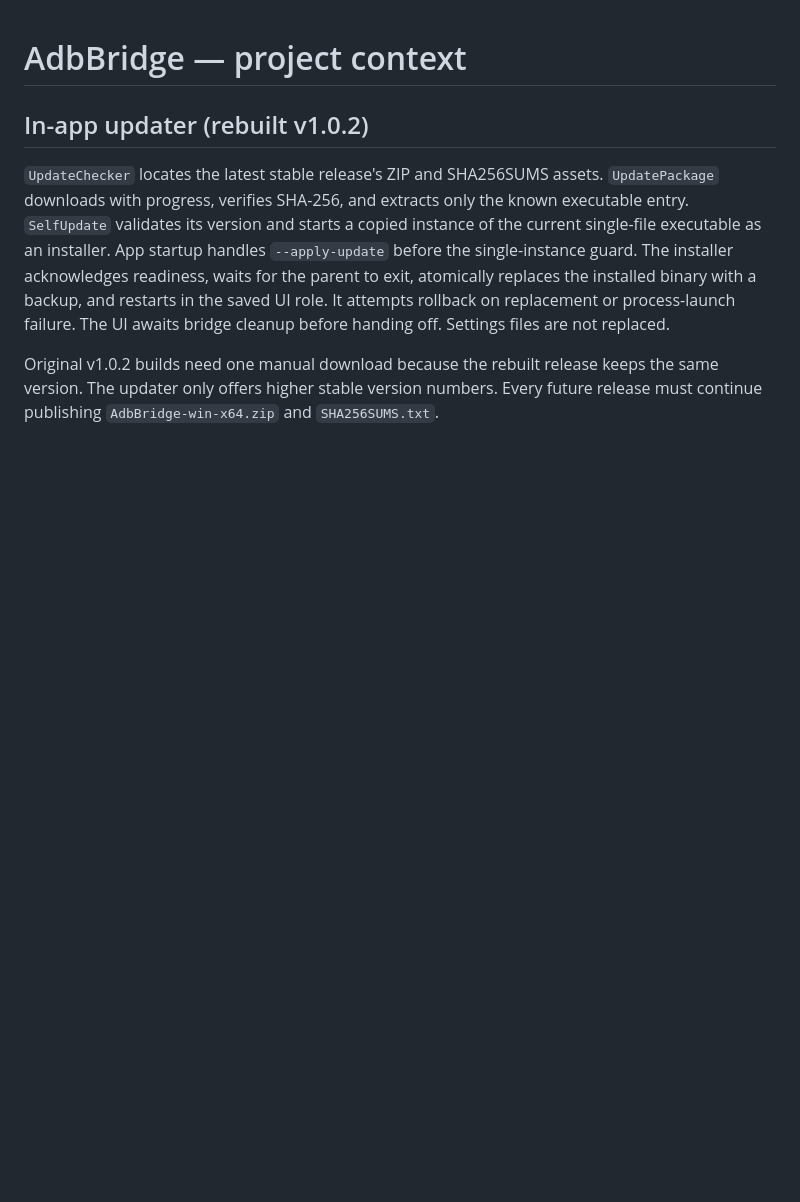
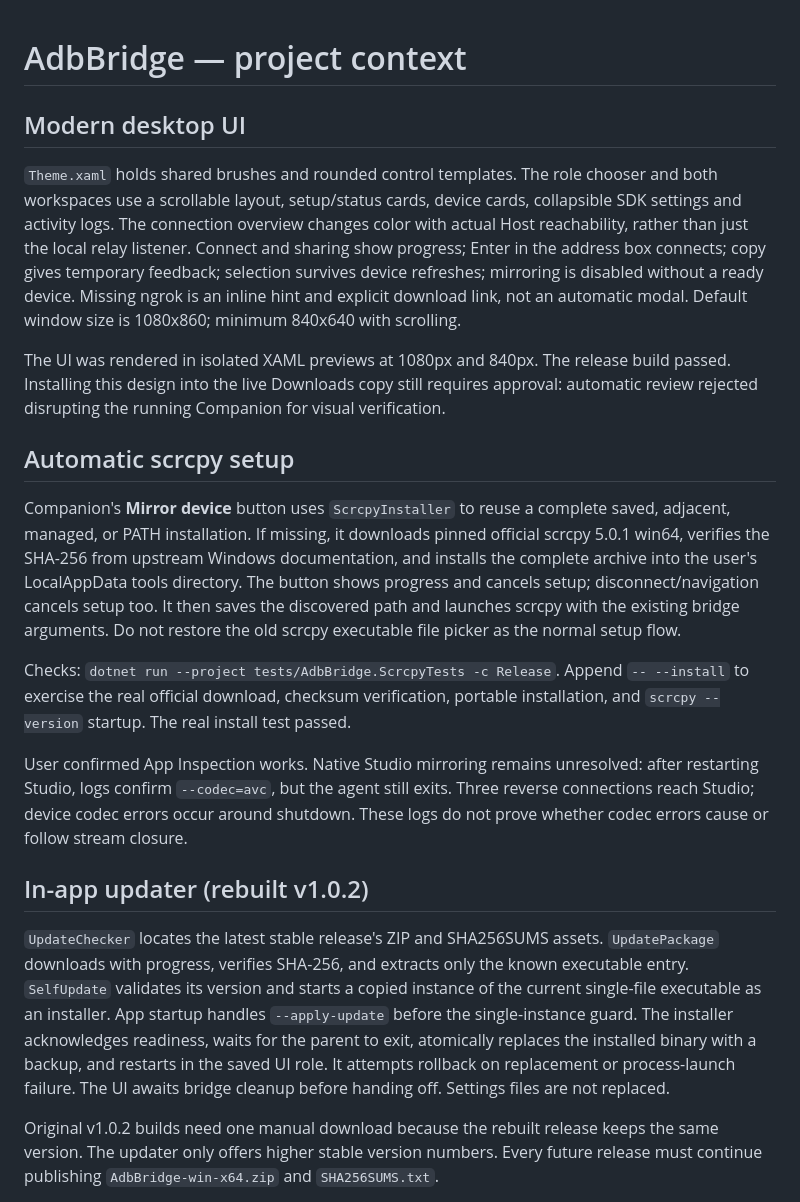
Before and after one commit to blezDev/adbbridge, a Markdown page: CLAUDE.md, the part around the change. GitHub-like rendering; blank space fills up the shorter version.

```diff
--- a/CLAUDE.md
+++ b/CLAUDE.md
@@ -1,4 +1,38 @@
 # AdbBridge — project context
+
+## Modern desktop UI
+
+`Theme.xaml` holds shared brushes and rounded control templates. The role chooser
+and both workspaces use a scrollable layout, setup/status cards, device cards,
+collapsible SDK settings and activity logs. The connection overview changes color
+with actual Host reachability, rather than just the local relay listener. Connect
+and sharing show progress; Enter in the address box connects; copy gives temporary
+feedback; selection survives device refreshes; mirroring is disabled without a ready
+device. Missing ngrok is an inline hint and explicit download link, not an automatic
+modal. Default window size is 1080x860; minimum 840x640 with scrolling.
+
+The UI was rendered in isolated XAML previews at 1080px and 840px. The release build
+passed. Installing this design into the live Downloads copy still requires approval:
+automatic review rejected disrupting the running Companion for visual verification.
+
+## Automatic scrcpy setup
+
+Companion's **Mirror device** button uses `ScrcpyInstaller` to reuse a complete saved,
+adjacent, managed, or PATH installation. If missing, it downloads pinned official
+scrcpy 5.0.1 win64, verifies the SHA-256 from upstream Windows documentation, and
+installs the complete archive into the user's LocalAppData tools directory. The button
+shows progress and cancels setup; disconnect/navigation cancels setup too. It then
+saves the discovered path and launches scrcpy with the existing bridge arguments.
+Do not restore the old scrcpy executable file picker as the normal setup flow.
+
+Checks: `dotnet run --project tests/AdbBridge.ScrcpyTests -c Release`.
+Append `-- --install` to exercise the real official download, checksum verification,
+portable installation, and `scrcpy --version` startup. The real install test passed.
+
+User confirmed App Inspection works. Native Studio mirroring remains unresolved:
+after restarting Studio, logs confirm `--codec=avc`, but the agent still exits.
+Three reverse connections reach Studio; device codec errors occur around shutdown.
+These logs do not prove whether codec errors cause or follow stream closure.
 
 ## In-app updater (rebuilt v1.0.2)
 
```
Also changed, not shown: CHANGELOG.md (added, +28 -0 lines), README.md (+35 -5 lines), docs/screenshots/companion.png (added), docs/screenshots/host.png (added), docs/screenshots/role-chooser.png (added), 13 other files.
